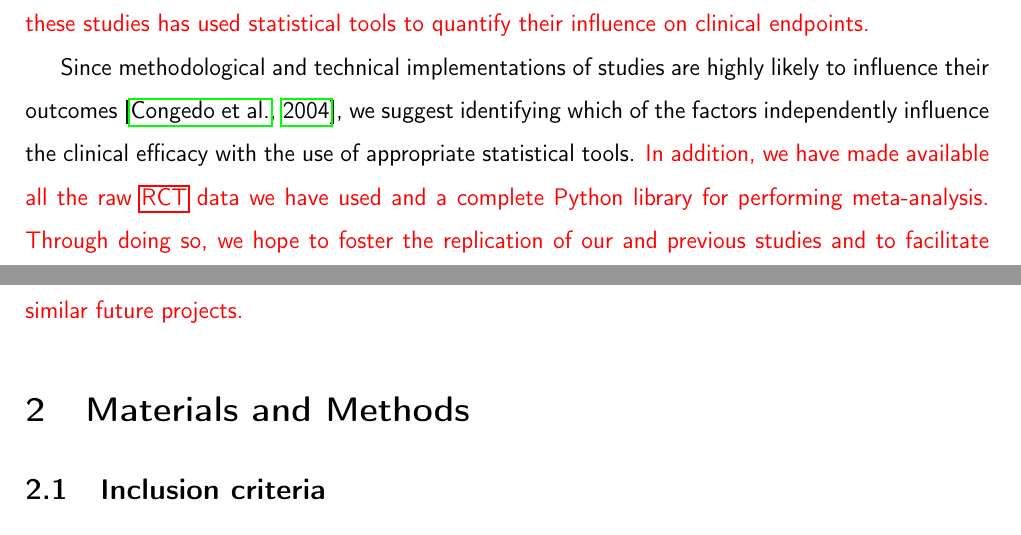
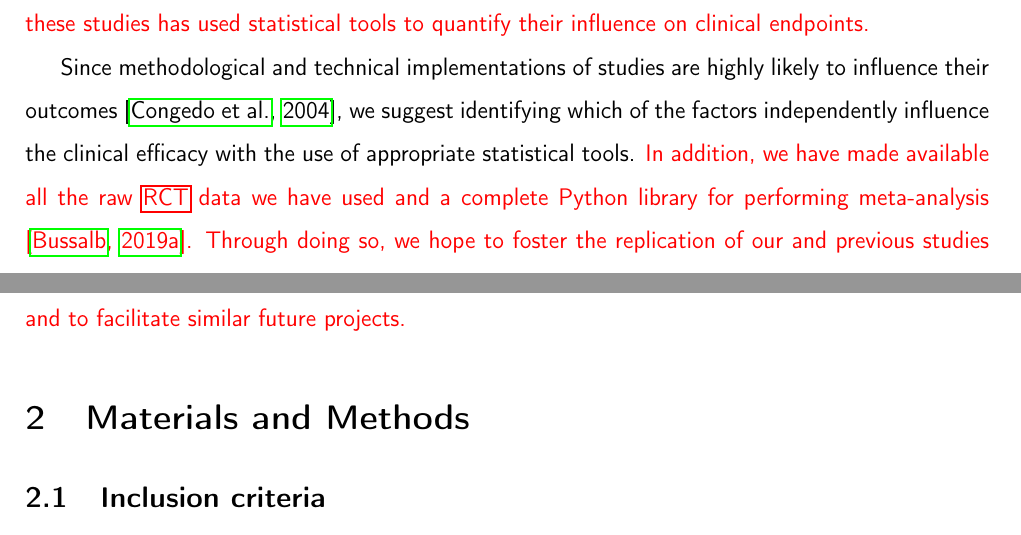
Before and after one commit to abussalb/meta-analysis-statistical-tools, a LaTeX paper (documentation/article-latex-source/manuscript.tex, which reads documentation/article-latex-source/introduction.tex): two parts of pages 5 and 6 of 39, joined at a grey line, cut so that both start at the same text. Compiled offline with pdfLaTeX.

Commit message:
add reference to the github repo in intro

```diff
--- a/documentation/article-latex-source/introduction.tex
+++ b/documentation/article-latex-source/introduction.tex
@@ -96,7 +96,7 @@ of these studies has used statistical tools to quantify their influence on clini
 
 Since methodological and technical implementations of studies are highly likely to influence their outcomes \citep{Congedo2004}, we suggest
 identifying which of the factors independently influence the clinical efficacy with the use of appropriate statistical tools.
-\textcolor{red}{In addition, we have made available all the raw \gls{rct} data we have used and a complete Python library for performing meta-analysis.
+\textcolor{red}{In addition, we have made available all the raw \gls{rct} data we have used and a complete Python library for performing meta-analysis \citep{Bussalb2019}.
 Through doing so, we hope to foster the replication of our and previous studies and to facilitate similar future projects.}
 
 
```
Also changed, not shown: documentation/article-latex-source/manuscript.pdf.
